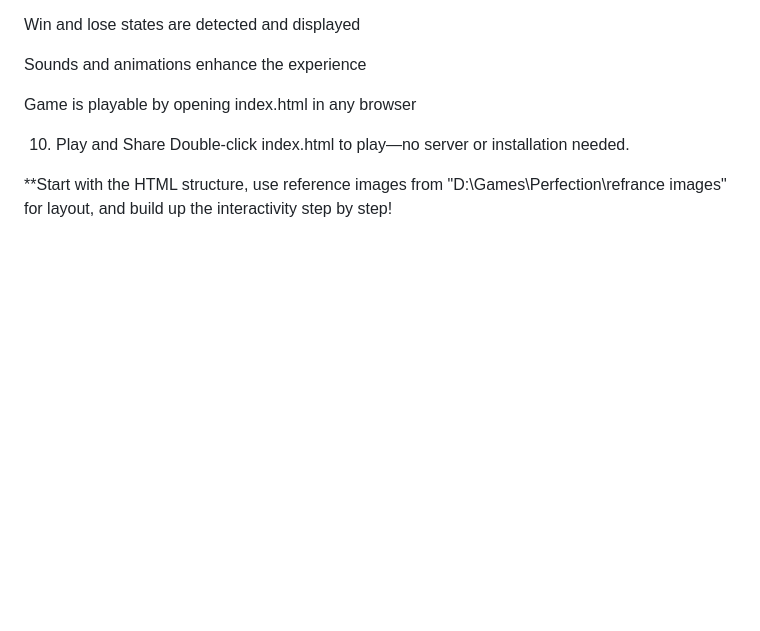
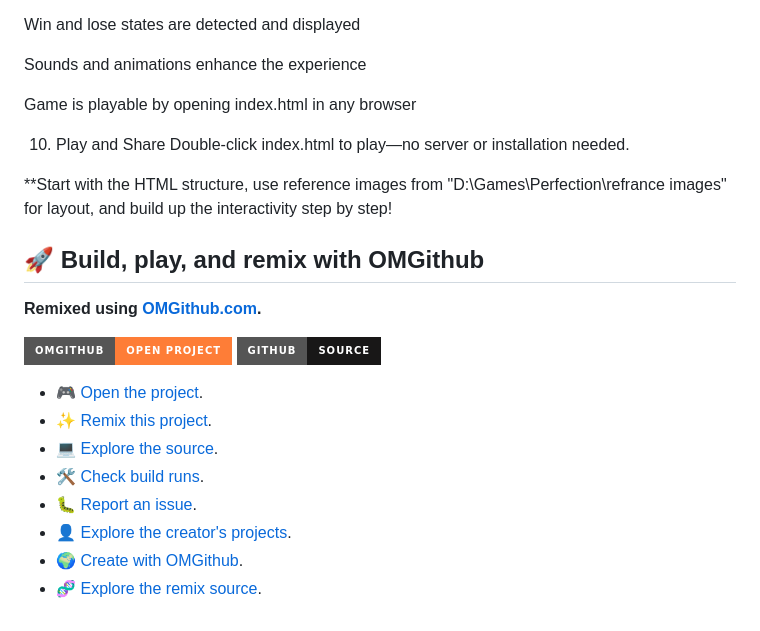
Before and after one commit to Torchwood4201/Perfection, a Markdown page: README.md, the part around the change. Drawn GitHub-style; badges without logos; blank space fills up the shorter version.

Commit message:
Add OMGithub project links and attribution

```diff
--- a/README.md
+++ b/README.md
@@ -135,3 +135,21 @@ Make the game accessible (keyboard navigation, ARIA labels).
 Double-click index.html to play—no server or installation needed.
 
 **Start with the HTML structure, use reference images from "D:\Games\Perfection\refrance images" for layout, and build up the interactivity step by step!
+
+<!-- omgithub:readme:start -->
+## 🚀 Build, play, and remix with OMGithub
+
+**Remixed using [OMGithub.com](https://omgithub.com).**
+
+[![OMGithub](https://img.shields.io/badge/OMGithub-Open%20project-orange?style=for-the-badge)](https://omgithub.com/Torchwood4201/Perfection)
+[![GitHub](https://img.shields.io/badge/GitHub-Source-181717?logo=github&style=for-the-badge)](https://github.com/Torchwood4201/Perfection)
+
+- 🎮 [Open the project](https://omgithub.com/Torchwood4201/Perfection).
+- ✨ [Remix this project](https://omgithub.com/?remix=Torchwood4201%2FPerfection).
+- 💻 [Explore the source](https://github.com/Torchwood4201/Perfection).
+- 🛠️ [Check build runs](https://github.com/Torchwood4201/Perfection/actions).
+- 🐛 [Report an issue](https://github.com/Torchwood4201/Perfection/issues).
+- 👤 [Explore the creator's projects](https://omgithub.com/Torchwood4201).
+- 🌍 [Create with OMGithub](https://omgithub.com).
+- 🧬 [Explore the remix source](https://github.com/Torchwood4201/Perfection).
+<!-- omgithub:readme:end -->
```
